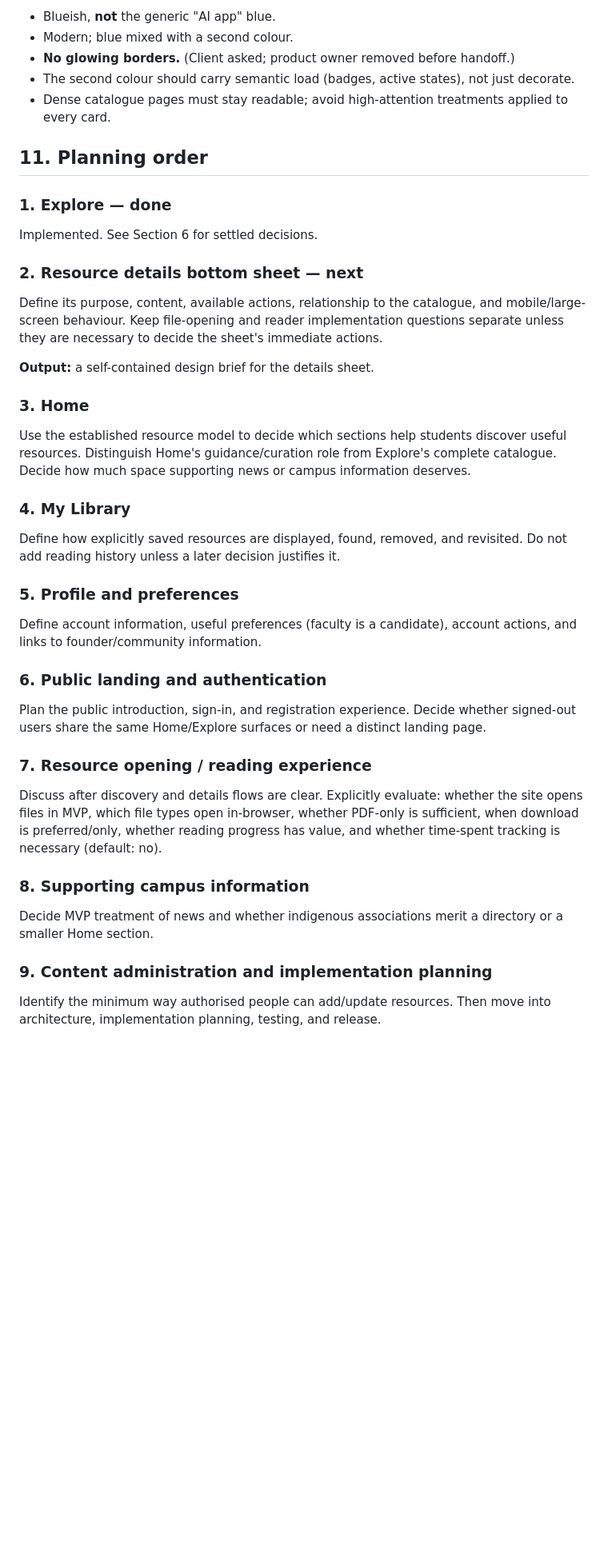
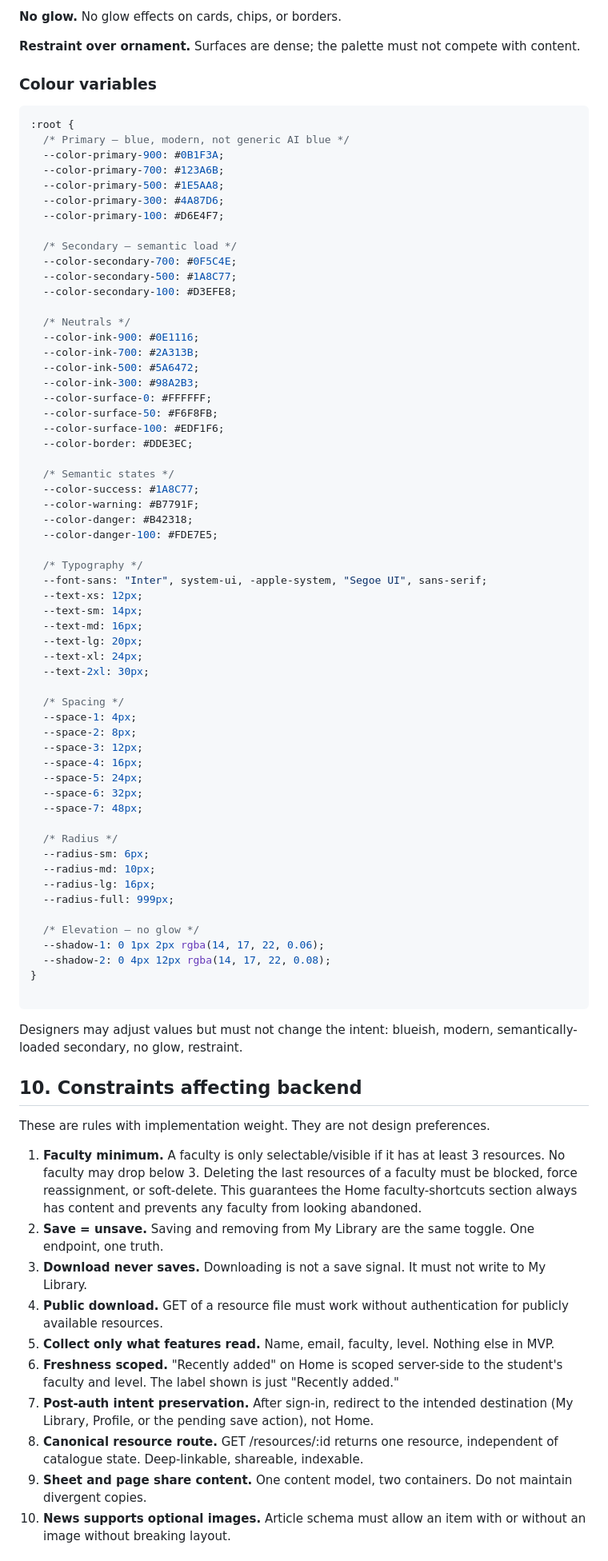
Before and after one commit to jonnykreative-afk/D-Voice-connect-, a Markdown page: docs/DVOICE_PRODUCT_BASELINE.md, the part around one of its changes. Shown at 80% size. GitHub-like rendering; blank space fills up the shorter version.

````diff
--- a/docs/DVOICE_PRODUCT_BASELINE.md
+++ b/docs/DVOICE_PRODUCT_BASELINE.md
@@ -159,37 +140,85 @@ Do not add recurring founder promotion to Home or make the founder's political i
 
-- Blueish, **not** the generic "AI app" blue.
-- Modern; blue mixed with a second colour.
-- **No glowing borders.** (Client asked; product owner removed before handoff.)
-- The second colour should carry semantic load (badges, active states), not just decorate.
-- Dense catalogue pages must stay readable; avoid high-attention treatments applied to every card.
+**No glow.** No glow effects on cards, chips, or borders.
 
-## 11. Planning order
+**Restraint over ornament.** Surfaces are dense; the palette must not compete with content.
 
-### 1. Explore — done
-Implemented. See Section 6 for settled decisions.
+### Colour variables
 
-### 2. Resource details bottom sheet — next
-Define its purpose, content, available actions, relationship to the catalogue, and mobile/large-screen behaviour. Keep file-opening and reader implementation questions separate unless they are necessary to decide the sheet's immediate actions.
+```css
+:root {
+  /* Primary — blue, modern, not generic AI blue */
+  --color-primary-900: #0B1F3A;
+  --color-primary-700: #123A6B;
+  --color-primary-500: #1E5AA8;
+  --color-primary-300: #4A87D6;
+  --color-primary-100: #D6E4F7;
 
-**Output:** a self-contained design brief for the details sheet.
+  /* Secondary — semantic load */
+  --color-secondary-700: #0F5C4E;
+  --color-secondary-500: #1A8C77;
+  --color-secondary-100: #D3EFE8;
 
-### 3. Home
-Use the established resource model to decide which sections help students discover useful resources. Distinguish Home's guidance/curation role from Explore's complete catalogue. Decide how much space supporting news or campus information deserves.
+  /* Neutrals */
+  --color-ink-900: #0E1116;
+  --color-ink-700: #2A313B;
+  --color-ink-500: #5A6472;
+  --color-ink-300: #98A2B3;
+  --color-surface-0: #FFFFFF;
+  --color-surface-50: #F6F8FB;
+  --color-surface-100: #EDF1F6;
+  --color-border: #DDE3EC;
 
-### 4. My Library
-Define how explicitly saved resources are displayed, found, removed, and revisited. Do not add reading history unless a later decision justifies it.
+  /* Semantic states */
+  --color-success: #1A8C77;
+  --color-warning: #B7791F;
+  --color-danger: #B42318;
+  --color-danger-100: #FDE7E5;
 
-### 5. Profile and preferences
-Define account information, useful preferences (faculty is a candidate), account actions, and links to founder/community information.
+  /* Typography */
+  --font-sans: "Inter", system-ui, -apple-system, "Segoe UI", sans-serif;
+  --text-xs: 12px;
+  --text-sm: 14px;
+  --text-md: 16px;
+  --text-lg: 20px;
+  --text-xl: 24px;
+  --text-2xl: 30px;
 
-### 6. Public landing and authentication
-Plan the public introduction, sign-in, and registration experience. Decide whether signed-out users share the same Home/Explore surfaces or need a distinct landing page.
+  /* Spacing */
+  --space-1: 4px;
+  --space-2: 8px;
+  --space-3: 12px;
+  --space-4: 16px;
+  --space-5: 24px;
+  --space-6: 32px;
+  --space-7: 48px;
 
-### 7. Resource opening / reading experience
-Discuss after discovery and details flows are clear. Explicitly evaluate: whether the site opens files in MVP, which file types open in-browser, whether PDF-only is sufficient, when download is preferred/only, whether reading progress has value, and whether time-spent tracking is necessary (default: no).
+  /* Radius */
+  --radius-sm: 6px;
+  --radius-md: 10px;
+  --radius-lg: 16px;
+  --radius-full: 999px;
 
-### 8. Supporting campus information
-Decide MVP treatment of news and whether indigenous associations merit a directory or a smaller Home section.
+  /* Elevation — no glow */
+  --shadow-1: 0 1px 2px rgba(14, 17, 22, 0.06);
+  --shadow-2: 0 4px 12px rgba(14, 17, 22, 0.08);
+}
 
-### 9. Content administration and implementation planning
-Identify the minimum way authorised people can add/update resources. Then move into architecture, implementation planning, testing, and release.
+```
+
+Designers may adjust values but must not change the intent: blueish, modern, semantically-loaded secondary, no glow, restraint.
+
+## 10. Constraints affecting backend
+
+These are rules with implementation weight. They are not design preferences.
+
+1. **Faculty minimum.** A faculty is only selectable/visible if it has at least 3 resources. No faculty may drop below 3. Deleting the last resources of a faculty must be blocked, force reassignment, or soft-delete. This guarantees the Home faculty-shortcuts section always has content and prevents any faculty from looking abandoned.
+2. **Save = unsave.** Saving and removing from My Library are the same toggle. One endpoint, one truth.
+3. **Download never saves.** Downloading is not a save signal. It must not write to My Library.
+4. **Public download.** GET of a resource file must work without authentication for publicly available resources.
+5. **Collect only what features read.** Name, email, faculty, level. Nothing else in MVP.
+6. **Freshness scoped.** "Recently added" on Home is scoped server-side to the student's faculty and level. The label shown is just "Recently added."
+7. **Post-auth intent preservation.** After sign-in, redirect to the intended destination (My Library, Profile, or the pending save action), not Home.
+8. **Canonical resource route.** GET /resources/:id returns one resource, independent of catalogue state. Deep-linkable, shareable, indexable.
+9. **Sheet and page share content.** One content model, two containers. Do not maintain divergent copies.
+10. **News supports optional images.** Article schema must allow an item with or without an image without breaking layout.
+
````
Also changed, not shown: other parts of docs/DVOICE_PRODUCT_BASELINE.md (+106 -94 lines).
